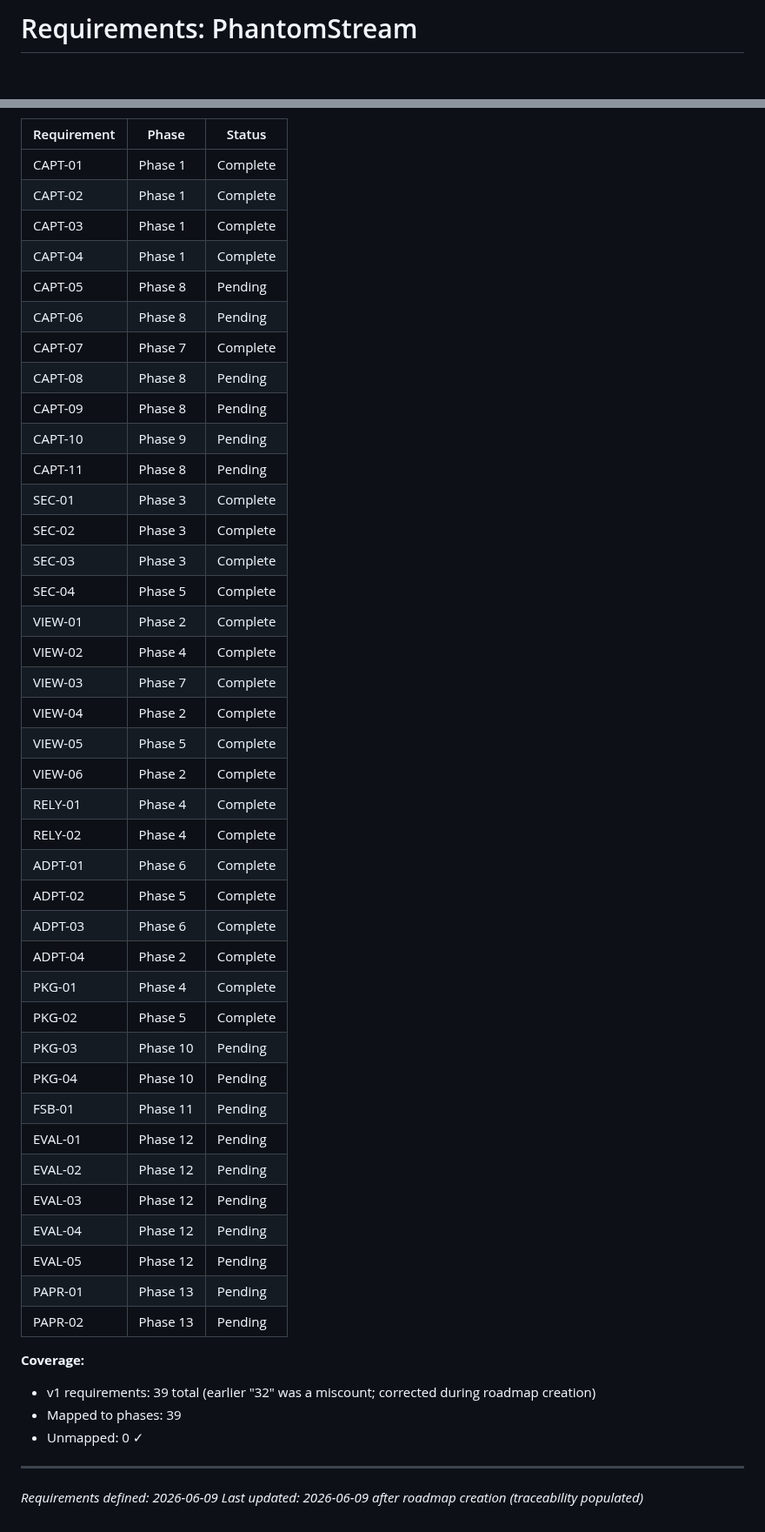
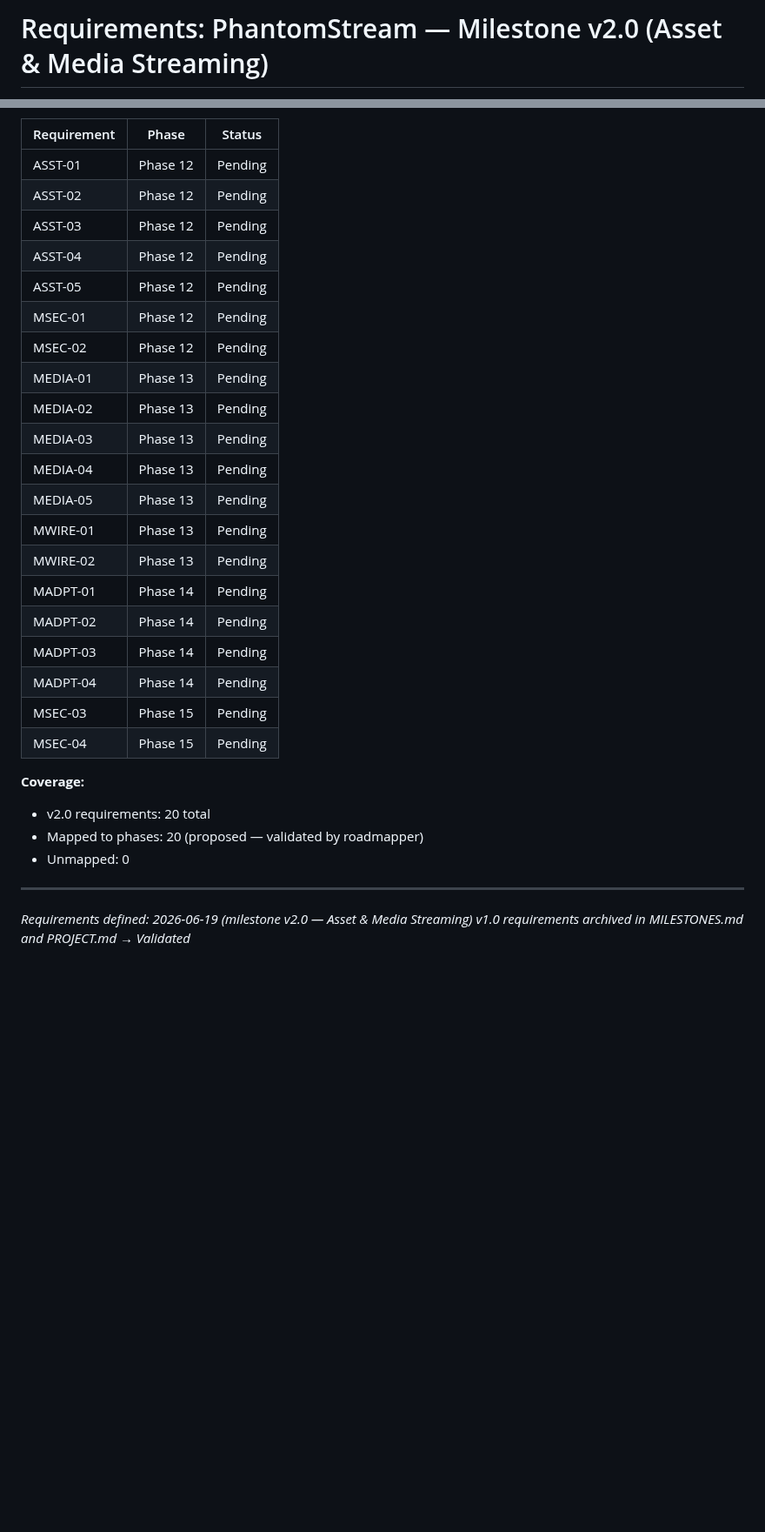
Before and after one commit to fullselfbrowsing/PhantomStream, a Markdown page: .planning/REQUIREMENTS.md, 2 parts joined by grey strips. Shown at 87% size. Rendered like a GitHub page; blank space fills up the shorter version.

Commit message:
docs: define milestone v2.0 requirements (asset & media streaming)

```diff
--- a/.planning/REQUIREMENTS.md
+++ b/.planning/REQUIREMENTS.md
@@ -1,2 +1,2 @@
-# Requirements: PhantomStream
+# Requirements: PhantomStream — Milestone v2.0 (Asset & Media Streaming)
 
@@ -111,51 +100,32 @@ Which phases cover which requirements. Updated during roadmap creation.
 
 | Requirement | Phase | Status |
 |-------------|-------|--------|
-| CAPT-01 | Phase 1 | Complete |
-| CAPT-02 | Phase 1 | Complete |
-| CAPT-03 | Phase 1 | Complete |
-| CAPT-04 | Phase 1 | Complete |
-| CAPT-05 | Phase 8 | Pending |
-| CAPT-06 | Phase 8 | Pending |
-| CAPT-07 | Phase 7 | Complete |
-| CAPT-08 | Phase 8 | Pending |
-| CAPT-09 | Phase 8 | Pending |
-| CAPT-10 | Phase 9 | Pending |
-| CAPT-11 | Phase 8 | Pending |
-| SEC-01 | Phase 3 | Complete |
-| SEC-02 | Phase 3 | Complete |
-| SEC-03 | Phase 3 | Complete |
-| SEC-04 | Phase 5 | Complete |
-| VIEW-01 | Phase 2 | Complete |
-| VIEW-02 | Phase 4 | Complete |
-| VIEW-03 | Phase 7 | Complete |
-| VIEW-04 | Phase 2 | Complete |
-| VIEW-05 | Phase 5 | Complete |
-| VIEW-06 | Phase 2 | Complete |
-| RELY-01 | Phase 4 | Complete |
-| RELY-02 | Phase 4 | Complete |
-| ADPT-01 | Phase 6 | Complete |
-| ADPT-02 | Phase 5 | Complete |
-| ADPT-03 | Phase 6 | Complete |
-| ADPT-04 | Phase 2 | Complete |
-| PKG-01 | Phase 4 | Complete |
-| PKG-02 | Phase 5 | Complete |
-| PKG-03 | Phase 10 | Pending |
-| PKG-04 | Phase 10 | Pending |
-| FSB-01 | Phase 11 | Pending |
-| EVAL-01 | Phase 12 | Pending |
-| EVAL-02 | Phase 12 | Pending |
-| EVAL-03 | Phase 12 | Pending |
-| EVAL-04 | Phase 12 | Pending |
-| EVAL-05 | Phase 12 | Pending |
-| PAPR-01 | Phase 13 | Pending |
-| PAPR-02 | Phase 13 | Pending |
+| ASST-01 | Phase 12 | Pending |
+| ASST-02 | Phase 12 | Pending |
+| ASST-03 | Phase 12 | Pending |
+| ASST-04 | Phase 12 | Pending |
+| ASST-05 | Phase 12 | Pending |
+| MSEC-01 | Phase 12 | Pending |
+| MSEC-02 | Phase 12 | Pending |
+| MEDIA-01 | Phase 13 | Pending |
+| MEDIA-02 | Phase 13 | Pending |
+| MEDIA-03 | Phase 13 | Pending |
+| MEDIA-04 | Phase 13 | Pending |
+| MEDIA-05 | Phase 13 | Pending |
+| MWIRE-01 | Phase 13 | Pending |
+| MWIRE-02 | Phase 13 | Pending |
+| MADPT-01 | Phase 14 | Pending |
+| MADPT-02 | Phase 14 | Pending |
+| MADPT-03 | Phase 14 | Pending |
+| MADPT-04 | Phase 14 | Pending |
+| MSEC-03 | Phase 15 | Pending |
+| MSEC-04 | Phase 15 | Pending |
 
 **Coverage:**
-- v1 requirements: 39 total (earlier "32" was a miscount; corrected during roadmap creation)
-- Mapped to phases: 39
-- Unmapped: 0 ✓
+- v2.0 requirements: 20 total
+- Mapped to phases: 20 (proposed — validated by roadmapper)
+- Unmapped: 0
 
 ---
-*Requirements defined: 2026-06-09*
-*Last updated: 2026-06-09 after roadmap creation (traceability populated)*
+*Requirements defined: 2026-06-19 (milestone v2.0 — Asset & Media Streaming)*
+*v1.0 requirements archived in MILESTONES.md and PROJECT.md → Validated*
```
Also changed, not shown: other parts of .planning/REQUIREMENTS.md (+55 -66 lines).
